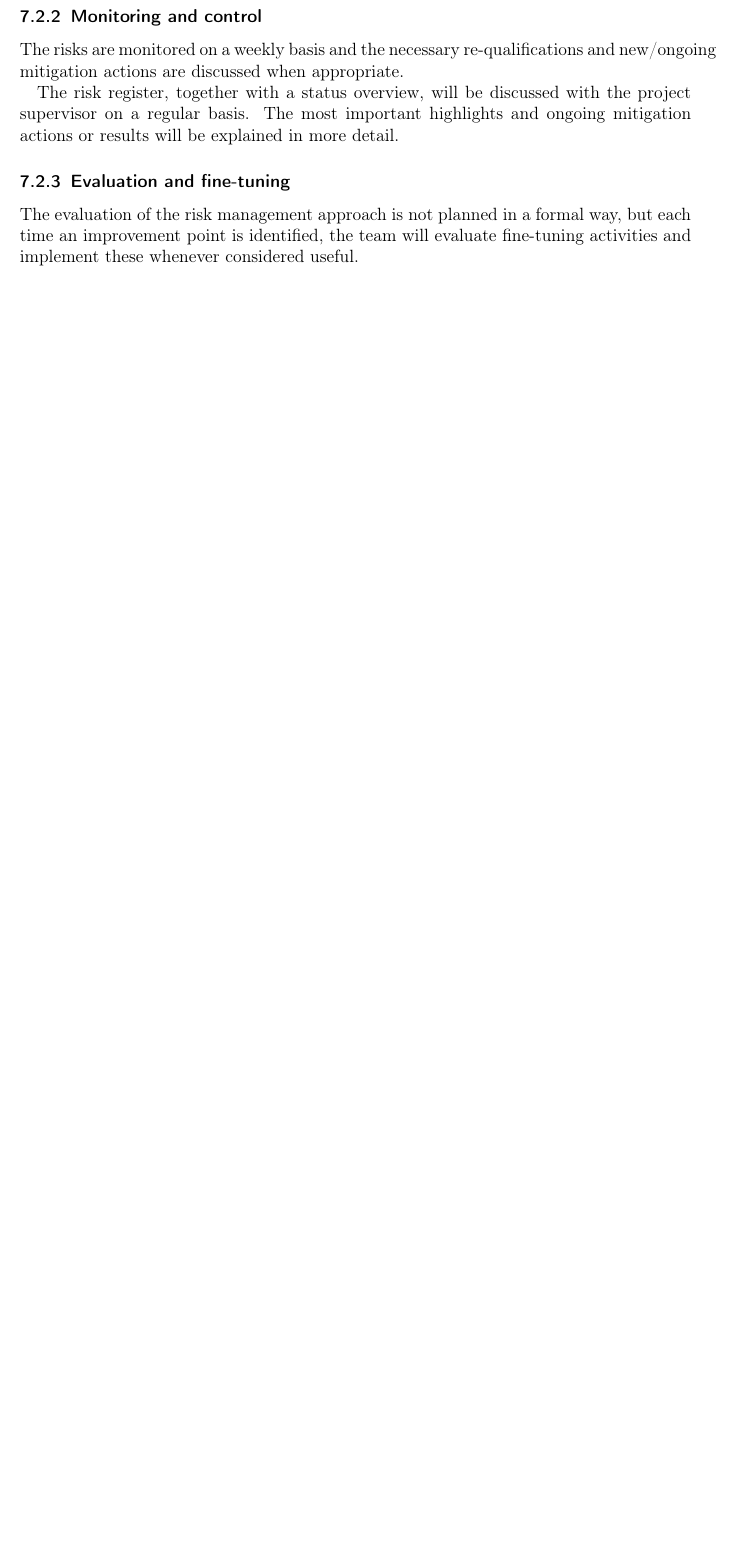
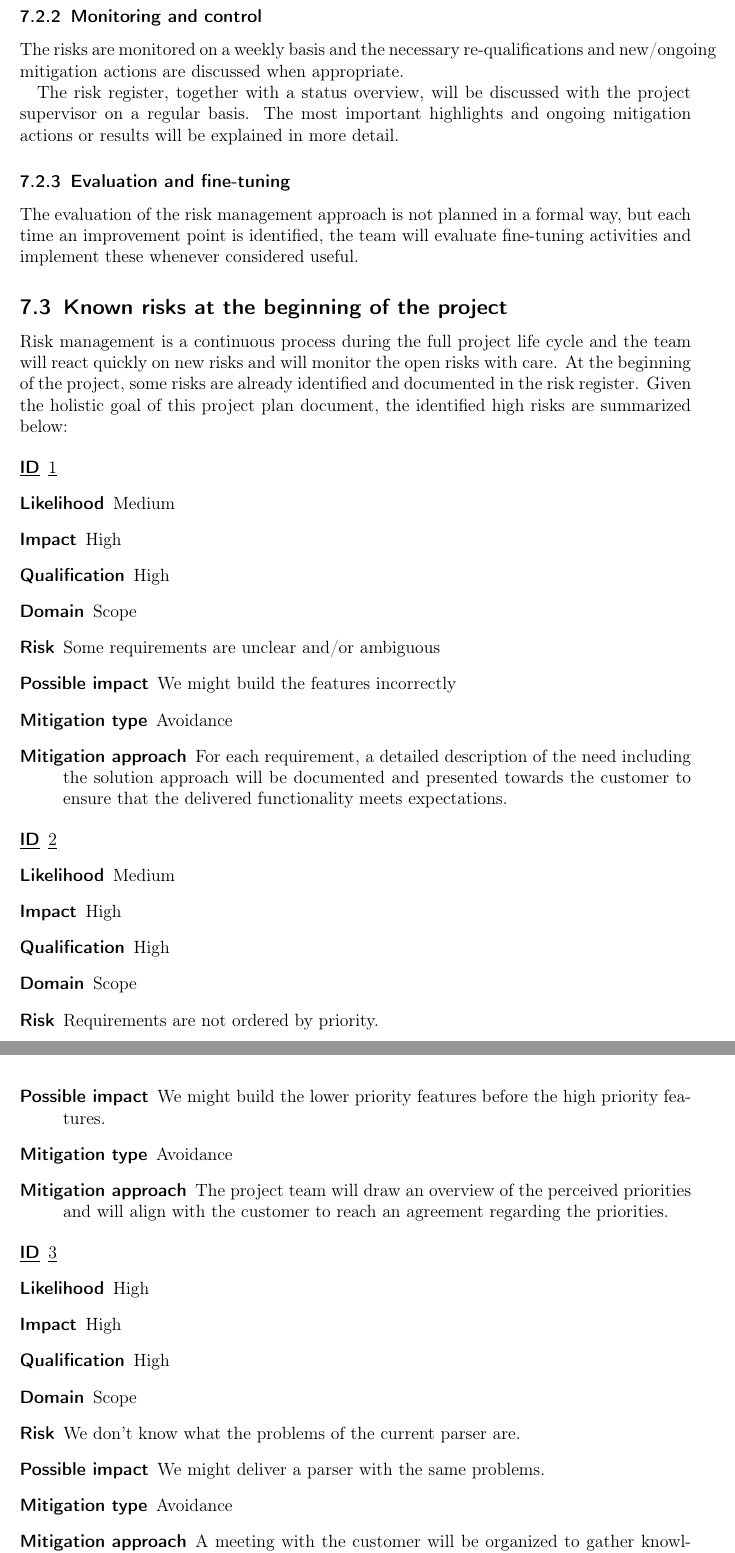
Before and after one commit to DanielSchiavini/ampersand-abi, a LaTeX document (Planning/Planning.tex, which reads Planning/Sections/Risk-management.tex): part of page 23 of 37 before the commit and two parts of pages 23 and 24 of 39 after it, the two joined at a grey line, cut so that both start at the same text, the shorter picture padded with empty space. Compiled offline with pdfLaTeX.

Commit message:
Risk mgmt: addition of known risks

```diff
--- a/Planning/Sections/Risk-management.tex
+++ b/Planning/Sections/Risk-management.tex
@@ -93,3 +93,71 @@ The most important highlights and ongoing mitigation actions or results will be
 
 \subsubsection{Evaluation and fine-tuning}
 The evaluation of the risk management approach is not planned in a formal way, but each time an improvement point is identified, the team will evaluate fine-tuning activities and implement these whenever considered useful.
+
+\subsection{Known risks at the beginning of the project}
+Risk management is a continuous process during the full project life cycle and the team will react quickly on new risks and will monitor the open risks with care.
+At the beginning of the project, some risks are already identified and documented in the risk register.
+Given the holistic goal of this project plan document, the identified high risks are summarized below:
+
+\begin{description}
+	\item [\underline{ID}]
+	\underline{1}
+	\item[Likelihood]
+	Medium
+	\item[Impact]
+	High
+	\item[Qualification]
+	High
+	\item[Domain]
+	Scope
+	\item[Risk]
+	Some requirements are unclear and/or ambiguous
+	\item[Possible impact]
+	We might build the features incorrectly
+	\item[Mitigation type]
+	Avoidance
+	\item[Mitigation approach]
+	For each requirement, a detailed description of the need including the solution approach will be documented and presented towards the customer to ensure that the delivered functionality meets expectations.
+\end {description}
+
+\begin{description}
+	\item [\underline{ID}]
+	\underline{2}
+	\item[Likelihood]
+	Medium
+	\item[Impact]
+	High
+	\item[Qualification]
+	High
+	\item[Domain]
+	Scope
+	\item[Risk]
+	Requirements are not ordered by priority.
+	\item[Possible impact]
+	We might build the lower priority features before the high priority features.
+	\item[Mitigation type]
+	Avoidance
+	\item[Mitigation approach]
+	The project team will draw an overview of the perceived priorities and will align with the customer to reach an agreement regarding the priorities.
+\end {description}
+
+\begin{description}
+	\item [\underline{ID}]
+	\underline{3}
+	\item[Likelihood]
+	High
+	\item[Impact]
+	High
+	\item[Qualification]
+	High
+	\item[Domain]
+	Scope
+	\item[Risk]
+	We don't know what the problems of the current parser are.
+	\item[Possible impact]
+	We might deliver a parser with the same problems.
+	\item[Mitigation type]
+	Avoidance
+	\item[Mitigation approach]
+	A meeting with the customer will be organized to gather knowledge of the existing system, especially regarding the current issues, pain points and pitfalls.
+\end {description}
@@ -95,0 +199 @@ The evaluation of the risk management approach is not planned in a formal way, b
+	\item[Possible impact]
```
Also changed, not shown: Planning/Sections/Risk-management.tex (64 more changed lines).
